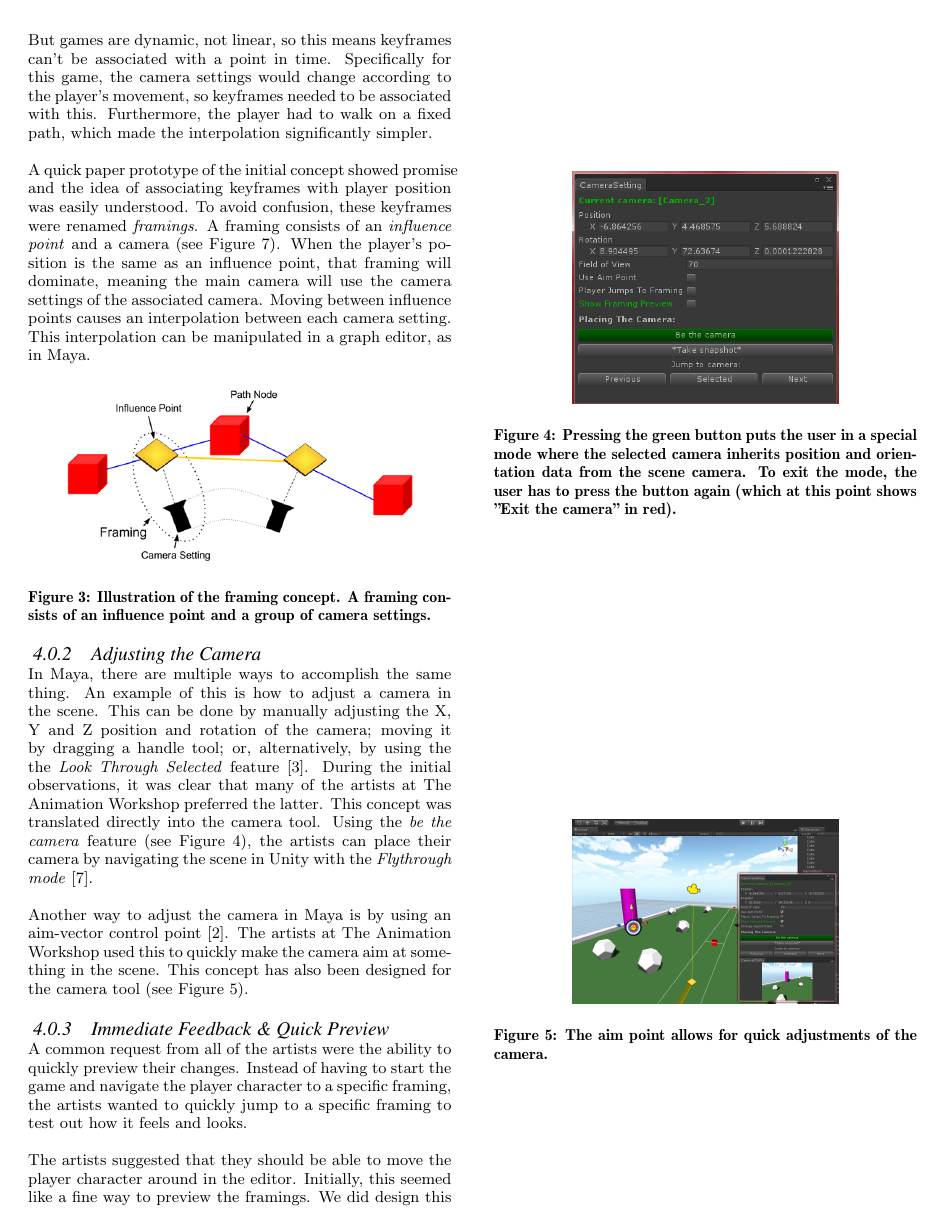
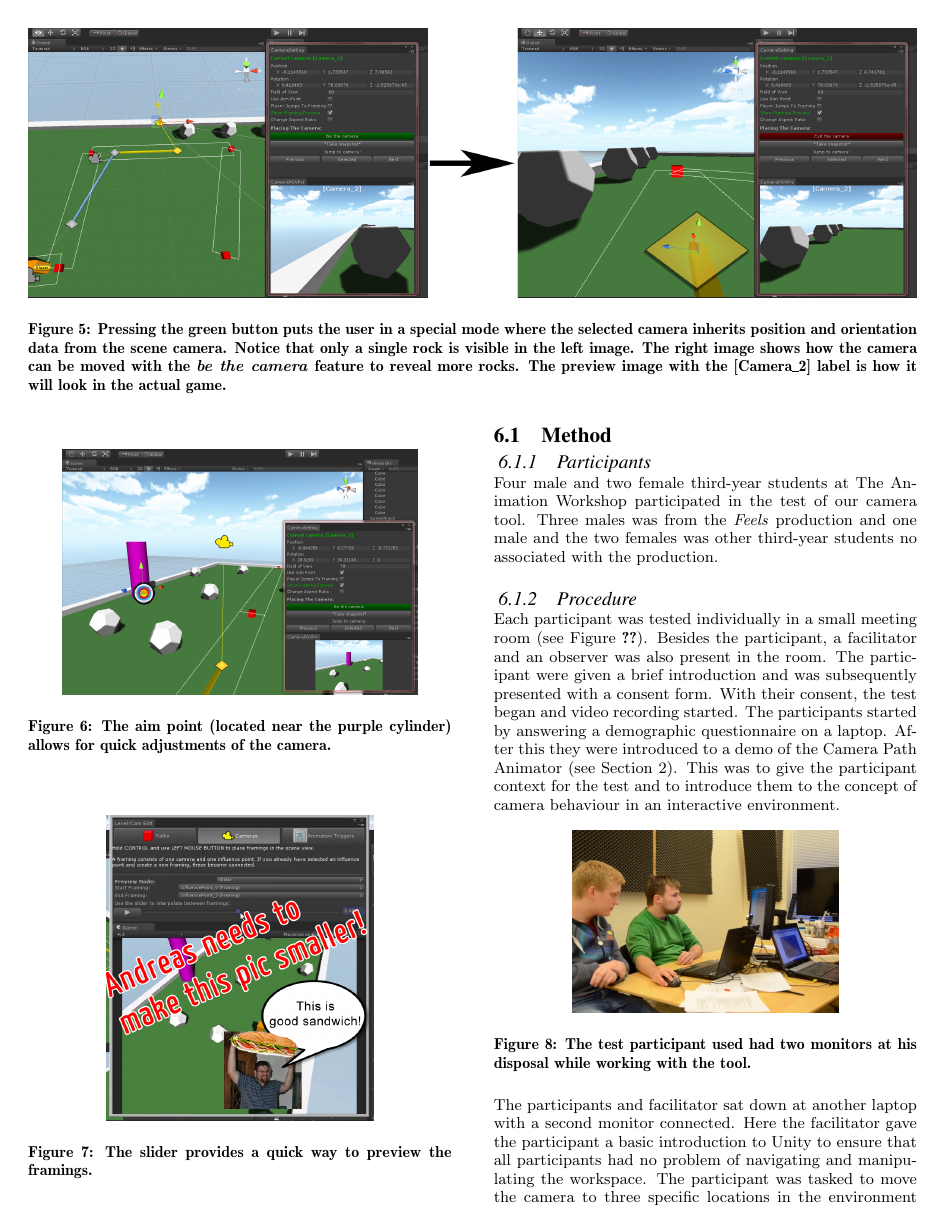
Before and after one commit to Wikzo/p7_paper, a LaTeX paper (P7 paper/master.tex, which reads P7 paper/fct.tex): page 3 of 6 before the commit and page 4 of 7 after it. Compiled offline with pdfLaTeX.

Commit message:
Wrote about our system

```diff
--- a/P7 paper/fct.tex
+++ b/P7 paper/fct.tex
@@ -7,14 +6,12 @@
 
-But games are dynamic, not linear, so this means keyframes can't be associated with a point in time. Specifically for this game, the camera settings would change according to the player's movement, so keyframes needed to be associated with this. Furthermore, the player had to walk on a fixed path, which made the interpolation significantly simpler.
+Since games don't follow a linear structure like a movie, keyframes can't be associated with a point in time, because the player is able to move freely around within a pre-defined path. FCT is designed with the player's position in mind. Instead of associating keyframes with time, they are associated with positions in the game's world. The game is path-based, which means that the player can only walk on a pre-defined path.
 
-A quick paper prototype of the initial concept showed promise and the idea of associating keyframes with player position was easily understood. To avoid confusion, these keyframes were renamed \textit{framings}. A framing consists of an \textit{influence point} and a camera (see Figure \ref{fig:framingConcept}). When the player's position is the same as an influence point, that framing will dominate, meaning the main camera will use the camera settings of the associated camera. Moving between influence points causes an interpolation between each camera setting. This interpolation can be manipulated in a graph editor, as in Maya.
+To avoid confusion with traditional keyframing, this system has been dubbed \textit{framings}. A framing consists of an \textit{influence point} and a \textit{camera} (see Figure \ref{fig:framingConcept}). The camera holds all of the camera features, such as position and rotation of the camera, as well as field of view. The influence point only has position data. When the player's position is the same as an influence point, that framing's camera will dominate, meaning the main camera will use the settings of the associated camera. Moving between influence points causes an interpolation between each camera. Additionally, the interpolation can be manipulated in a graph editor.
 
 \begin{figure}[htbp]
 \centering
 \includegraphics[width=0.4\textwidth]{Pics/Instructions}
-\caption{Illustration of the framing concept. A framing consists of an influence point and a group of camera settings.}
+\caption{Illustration of the framing concept. A framing consists of an influence point and a camera.}
 \label{fig:framingConcept}
 \end{figure}
 
-\subsubsection{Adjusting the Camera}
-In Maya, there are multiple ways to accomplish the same thing. An example of this is how to adjust a camera in the scene. This can be done by manually adjusting the X, Y and Z position and rotation of the camera; moving it by dragging a handle tool; or, alternatively, by using the the \textit{Look Through Selected} feature \cite{maya_lookThrough}. During the initial observations, it was clear that many of the artists at The Animation Workshop preferred the latter. This concept was translated directly into the camera tool. Using the \textit{be the camera} feature (see Figure \ref{fig:beTheCam}), the artists can place their camera by navigating the scene in Unity with the \textit{Flythrough mode} \cite{unity_flyMode}.
@@ -21,6 +24,3 @@
 
 \begin{figure}[htbp]
 \centering
-\includegraphics[width=0.3\textwidth]{Pics/be_the_cam_new}
-\caption{Pressing the green button puts the user in a special mode where the selected camera inherits position and orientation data from the scene camera. To exit the mode, the user has to press the button again (which at this point shows "Exit the camera" in red).}
-\label{fig:beTheCam}
@@ -27,3 +30,11 @@
 \end{figure}
 
-Another way to adjust the camera in Maya is by using an aim-vector control point \cite{maya_camAim}. The artists at The Animation Workshop used this to quickly make the camera aim at something in the scene. This concept has also been designed for the camera tool (see Figure \ref{fig:aimPoint}).
+\subsection{Adjusting a Camera}
+%In Maya, there are multiple ways to accomplish the same thing. An example of this is how to adjust a camera in the scene. This can be done by manually adjusting the X, Y and Z position and rotation of the camera; moving it by dragging a handle tool; or, alternatively, by using the the \textit{Look Through Selected} feature \cite{maya_lookThrough}. During the initial observations, it was clear that many of the artists at The Animation Workshop preferred the latter. This concept was translated directly into the camera tool. Using the \textit{be the camera} feature (see Figure \ref{fig:beTheCam}), the artists can place their camera by navigating the scene in Unity with the \textit{Flythrough mode} \cite{unity_flyMode}.
+
+Besides the traditional ways of moving objects in Unity (either manually changing X, Y and Z coordinates or moving an object via handle gizmos), FCT provides three additional ways: \textit{be the camera}, \textit{snapshot} and \textit{aim point}. The first two take advantage of the scene view in Unity where it is possible to control the camera in a similar way as in first-person controlled computer games. This feature is called the \textit{flythrough mode} \cite{unity_flyMode}. When clicking the \textit{be the camera} button, the tool enters a special mode where the active camera object is automatically moved to the scene view camera. This means that whatever is visible in the scene view will also be visible by the framing camera. The feature will continue to be enabled until the user exits by pressing the \textit{exit the camera} button. Figure \ref{fig:beTheCam} illustrates this concept. \textit{Snapshot} provides a similar feature, but whereas \textit{be the camera} is continuously activated, \textit{snapshot} only happens one time when the button is pressed.
+
+\begin{figure*}[htbp]
+\centering
+\includegraphics[width=1\textwidth]{Pics/beTheCam}
+\caption{Pressing the green button puts the user in a special mode where the selected camera inherits position and orientation data from the scene camera. Notice that only a single rock is visible in the left image. The right image shows how the camera can be moved with the \textit{be the camera} feature to reveal more rocks. The preview image with the [Camera\textunderscore 2] label is how it will look in the actual game.}
@@ -30,18 +45,20 @@
 
 \begin{figure}[htbp]
 \centering
-\includegraphics[width=0.3\textwidth]{Pics/aimPoint}
-\caption{The aim point allows for quick adjustments of the camera.}
+\includegraphics[width=0.4\textwidth]{Pics/aimPoint}
+\caption{The aim point (located near the purple cylinder) allows for quick adjustments of the camera.}
 \label{fig:aimPoint}
 \end{figure}
 
 %It was discovered that none of the artists knew how to use a standard Unity feature that lets the player fly around with the scene camera as if they were playing a first-person game ("Flythrough Mode", \cite{unity_flyMode}). The artist were excited about the discovery of this feature. One artist perceived the standard way of moving around in Unity as confusing, while another stated that the way of moving the camera is exactly like in Maya. After testing this ourselves, we concluded that the movement controls in Maya and Unity are indeed very similar (except for the "Flythrough Mode"), which means that the artists should ideally be comfortable with navigating in either of the applications.
 
-\subsubsection{Immediate Feedback \& Quick Preview}
+\subsection{Previewing the Framings}
+FCT provides two ways of previewing the framings. One way is to drag the player object around along the path via the \textit{interactive preview}. This makes the main camera interpolate between the framings. The drawback of this method is that you have to manually locate and move the player around in the scene view, which can sometimes be cumbersome. A different way is to use the \textit{slider preview}. Here, it is possible to select the start framing and end framing and then drag a slider back and forth, changing the interpolation. This provides a quick way to get a feeling of how the camera will interpolate between the framings. Additionally, a "play" button can be pressed to to play the interpolation with the actual player velocity (see Figure \ref{fig:slider}).
+
 %An important aspect for the tool was to provide clear feedback.
-A common request from all of the artists were the ability to quickly preview their changes. Instead of having to start the game and navigate the player character to a specific framing, the artists wanted to quickly jump to a specific framing to test out how it feels and looks.
+%A common request from all of the artists were the ability to quickly preview their changes. Instead of having to start the game and navigate the player character to a specific framing, the artists wanted to quickly jump to a specific framing to test out how it feels and looks.
 
-The artists suggested that they should be able to move the player character around in the editor. Initially, this seemed like a fine way to preview the framings. We did design this feature, but deemed it a bit impractical, since it sometimes would be hard to locate the player character in a big scene. Instead, we took inspiration from Camera Path Animator 3.0 mentioned in Section \ref{relatedWork} by designing an interactive slider. With this feature, the artists are able to choose the start and end framing and interpolate between these. By dragging the slider between those, the artists can quickly get a feel of how the camera movements will look (see Figure \ref{fig:slider}). Alternatively, they can press a "play" button to preview the interpolation and get a feel of the actual player velocity.
+%The artists suggested that they should be able to move the player character around in the editor. Initially, this seemed like a fine way to preview the framings. We did design this feature, but deemed it a bit impractical, since it sometimes would be hard to locate the player character in a big scene. Instead, we took inspiration from Camera Path Animator 3.0 mentioned in Section \ref{relatedWork} by designing an interactive slider. With this feature, the artists are able to choose the start and end framing and interpolate between these. By dragging the slider between those, the artists can quickly get a feel of how the camera movements will look (see Figure \ref{fig:slider}). Alternatively, they can press a "play" button to preview the interpolation and get a feel of the actual player velocity.
 
 \begin{figure}[htbp]
 \centering
```
Also changed, not shown: P7 paper/abstract.tex (+2 -5 lines), P7 paper/Pics/beTheCam.png (added), P7 paper/Pics/placingInfluencePoint.png (added), P7 paper/fct.tex (26 more changed lines).
